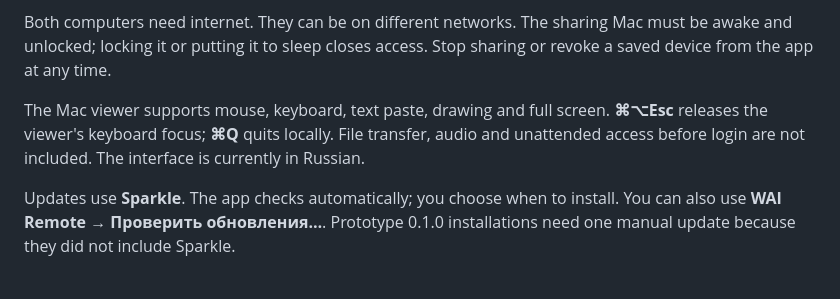
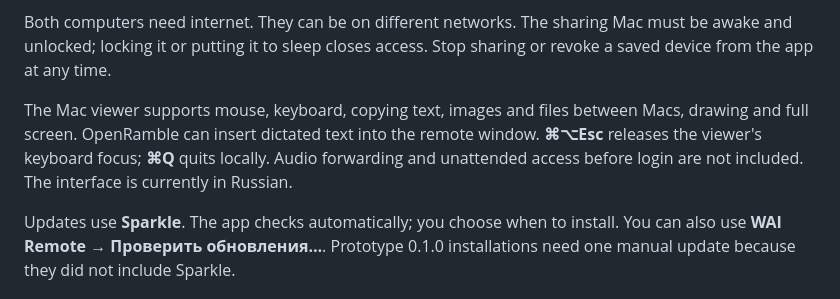
Before and after one commit to mikwiseman/wai-remote, a Markdown page: README.md, the part around the change. Rendered like a GitHub page.

```diff
--- a/README.md
+++ b/README.md
@@ -16,7 +16,7 @@ Requires **macOS 15 or later**, on Apple Silicon or Intel. Install WAI Remote on
 
 Both computers need internet. They can be on different networks. The sharing Mac must be awake and unlocked; locking it or putting it to sleep closes access. Stop sharing or revoke a saved device from the app at any time.
 
-The Mac viewer supports mouse, keyboard, text paste, drawing and full screen. **⌘⌥Esc** releases the viewer's keyboard focus; **⌘Q** quits locally. File transfer, audio and unattended access before login are not included. The interface is currently in Russian.
+The Mac viewer supports mouse, keyboard, copying text, images and files between Macs, drawing and full screen. OpenRamble can insert dictated text into the remote window. **⌘⌥Esc** releases the viewer's keyboard focus; **⌘Q** quits locally. Audio forwarding and unattended access before login are not included. The interface is currently in Russian.
 
 Updates use **Sparkle**. The app checks automatically; you choose when to install. You can also use **WAI Remote → Проверить обновления…**. Prototype 0.1.0 installations need one manual update because they did not include Sparkle.
 
```
Also changed, not shown: docs/PERFORMANCE.md (+10 -0 lines).
